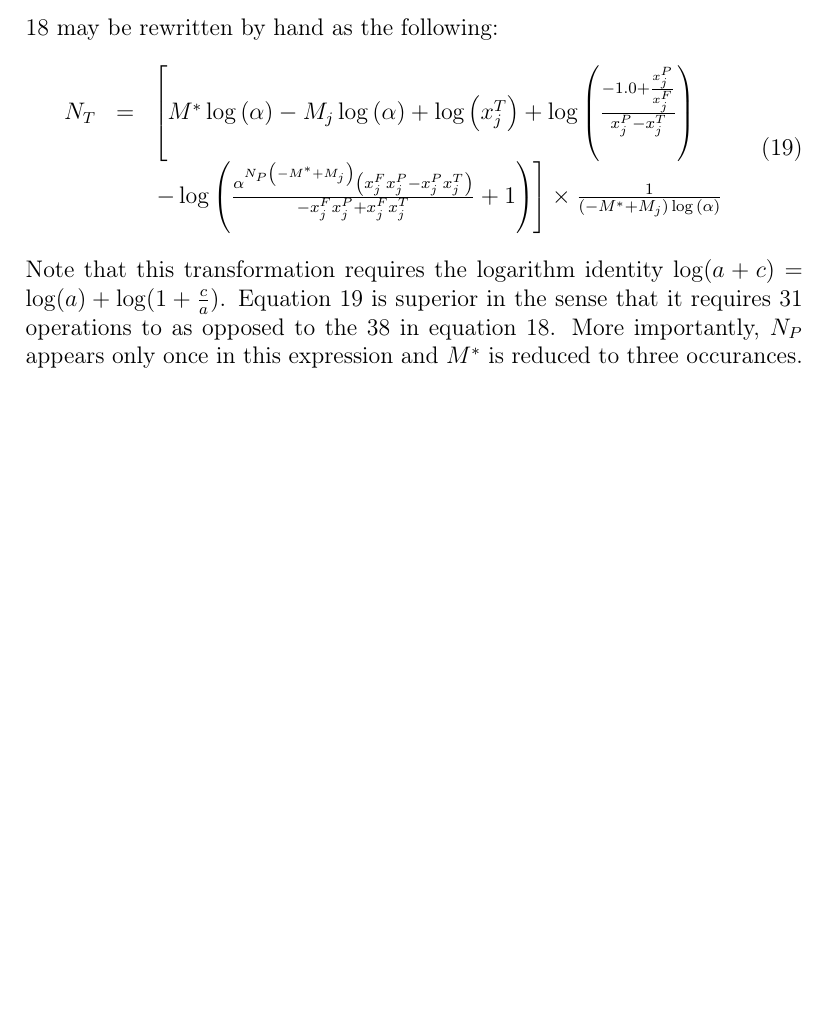
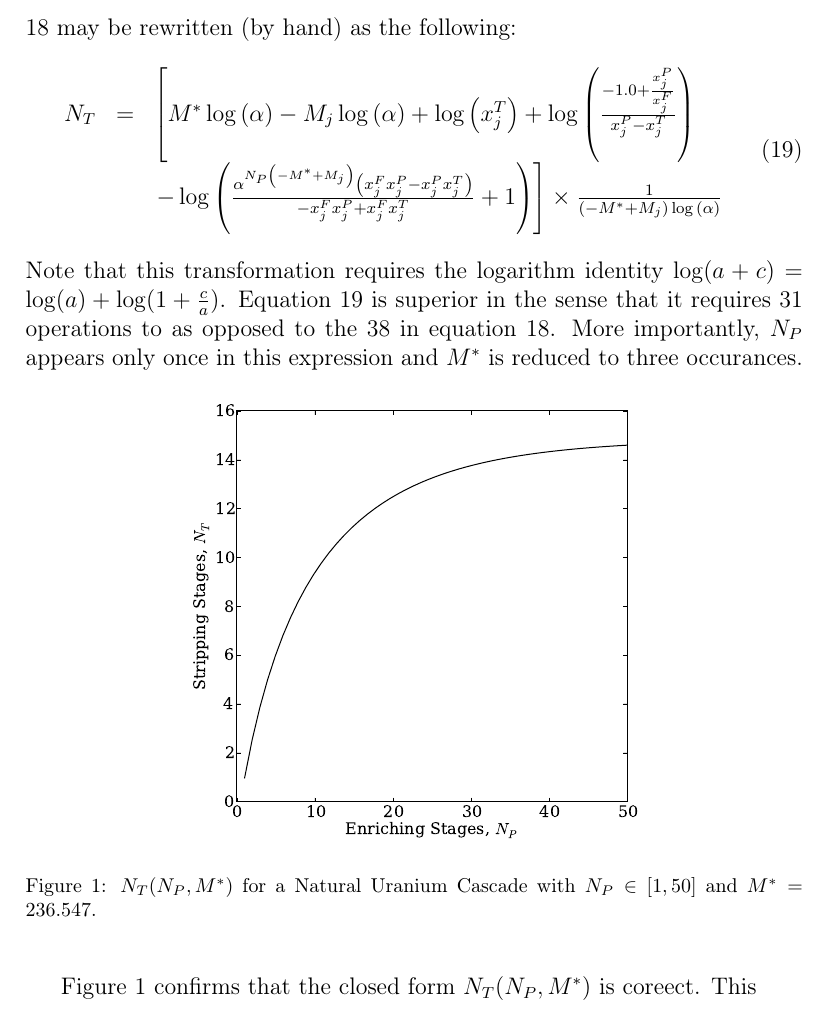
Before and after one commit to scopatz/sme_paper, a LaTeX paper (scopatz_sme.tex): part of page 7 of 7 before the commit and part of page 7 of 8 after it, cut so that both start at the same text, the shorter picture padded with empty space. Compiled offline with pdfLaTeX.

Commit message:
Added nt_closed image.

```diff
--- a/scopatz_sme.tex
+++ b/scopatz_sme.tex
@@ -327,6 +327,17 @@ $\log(a+c) = \log(a) + \log(1 + \frac{c}{a})$.  Equation \ref{nt_closed} is supe
 in the sense that it requires 31 operations to as opposed to the 38 in
 equation \ref{nt_closed_full}.  More importantly, $N_P$ appears only once in this
 expression and $M^*$ is reduced to three occurances.
+
+\begin{figure}[htpb]
+\begin{center}
+\includegraphics[scale=0.5]{nt_closed.eps}
+\caption{$N_T(N_P, M^*)$ for a Natural Uranium Cascade with $N_P\in[1,50]$ and $M^*=236.547$.}
+\label{nt_closed_fig}
+\end{center}
+\end{figure}
+
+Figure \ref{nt_closed_fig} confirms that the closed form $N_T(N_P, M^*)$ is coreect.
+This
 
 
 \subsection{Code Generation Pipeline}
```
Also changed, not shown: nt_closed.eps (added), scopatz_sme.tex (2 more changed lines), 1 other file.
